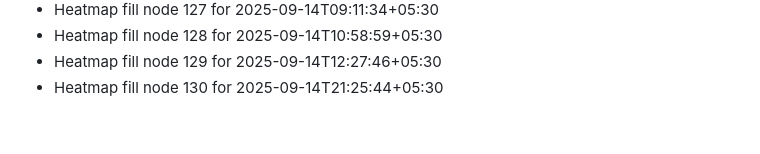
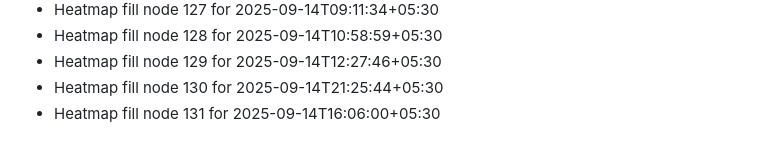
Before and after one commit to abhishekgupta2211/gym-fitness-website, a Markdown page: HEATMAP_FILL.md, the part around the change. GitHub-like rendering.

```diff
--- a/HEATMAP_FILL.md
+++ b/HEATMAP_FILL.md
@@ -128,3 +128,4 @@
 - Heatmap fill node 128 for 2025-09-14T10:58:59+05:30
 - Heatmap fill node 129 for 2025-09-14T12:27:46+05:30
 - Heatmap fill node 130 for 2025-09-14T21:25:44+05:30
+- Heatmap fill node 131 for 2025-09-14T16:06:00+05:30
```
Also changed, not shown: LIVE_ACTIVITY.md (+1 -0 lines).
